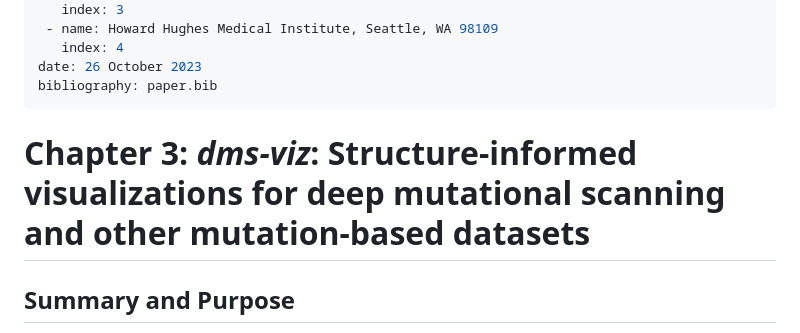
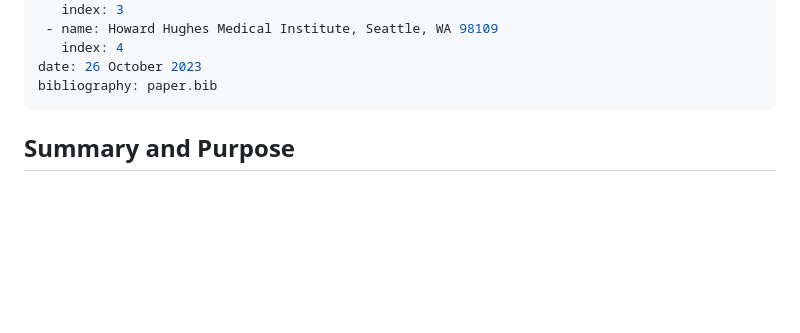
Before and after one commit to dms-viz/dms-viz.github.io, a Markdown page: paper/paper.md, the part around the change. Drawn GitHub-style; blank space fills up the shorter version.

Commit message:
Update title

```diff
--- a/paper/paper.md
+++ b/paper/paper.md
@@ -25,8 +25,6 @@ affiliations:
 date: 26 October 2023
 bibliography: paper.bib
 ---
-
-# Chapter 3: *dms-viz*: Structure-informed visualizations for deep mutational scanning and other mutation-based datasets
 
 ## Summary and Purpose
 
```
